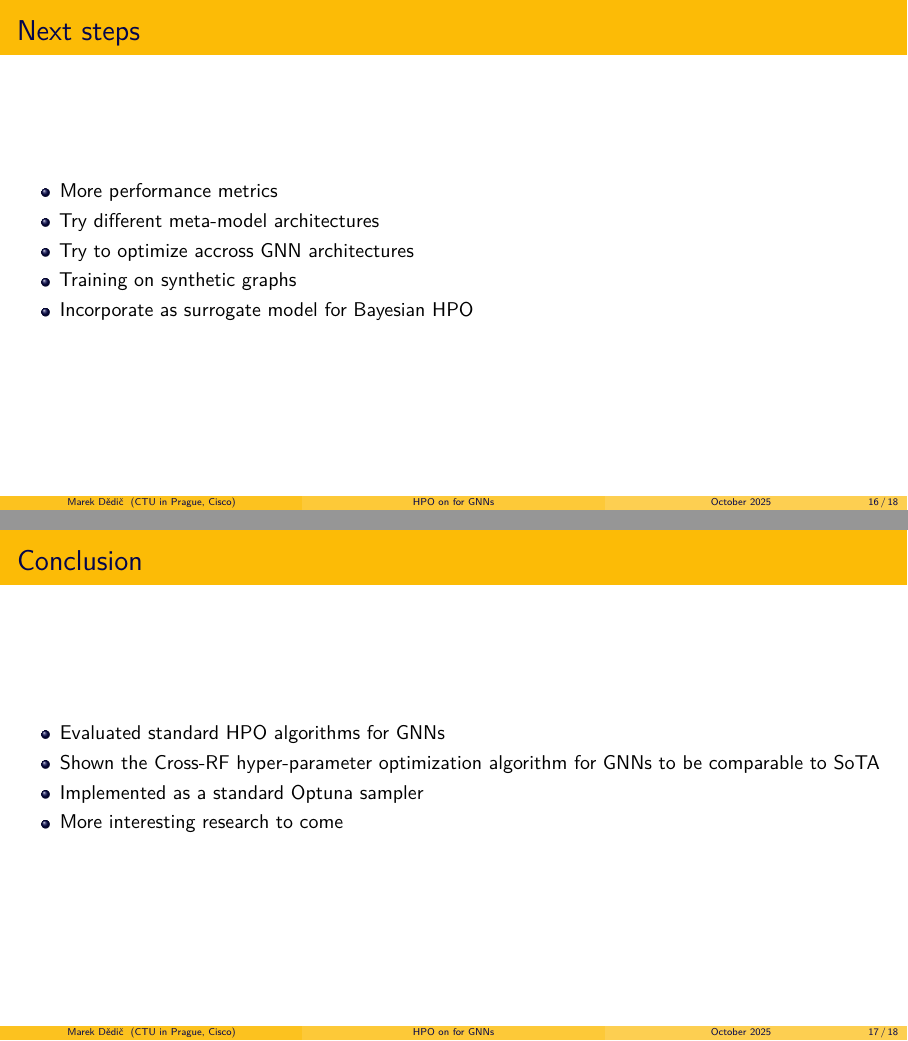
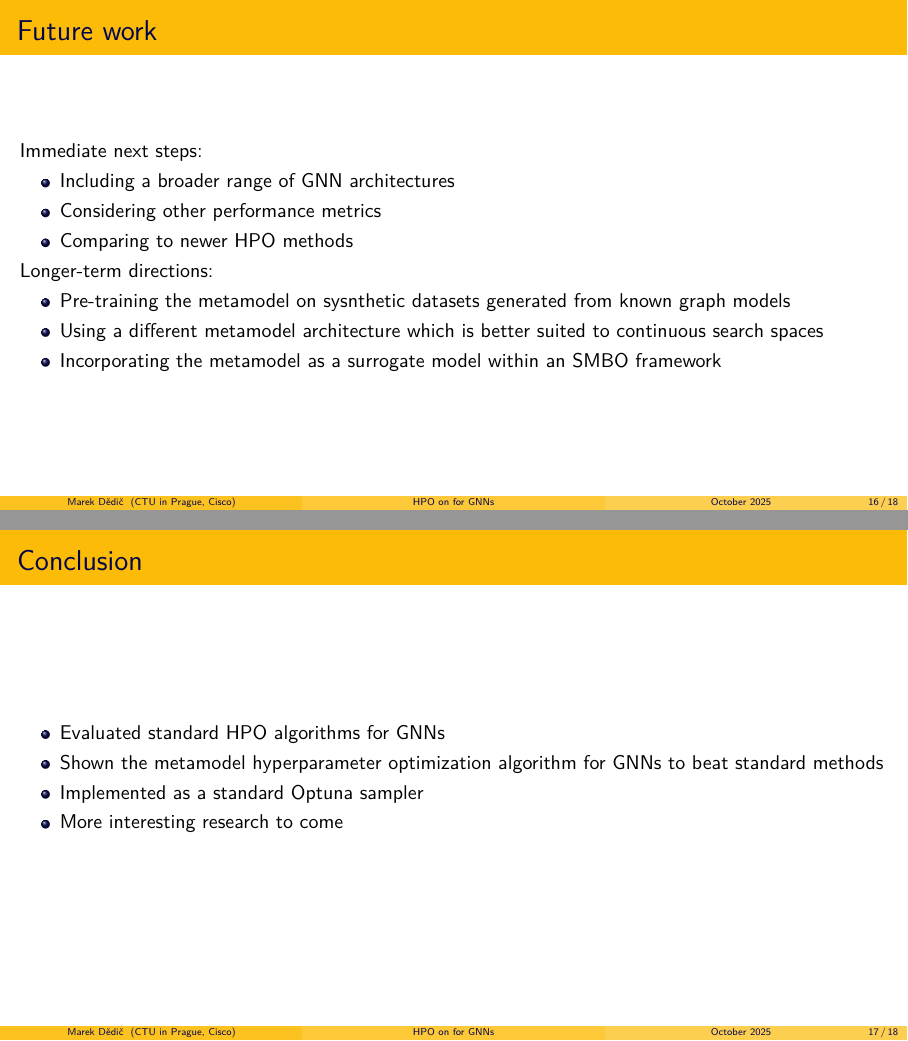
Before and after one commit to marekdedic/DDny-2025-presentation, LaTeX slides (DDny-2025-presentation.tex): pages 18 and 19 of 25, joined at a grey line. Compiled offline with XeLaTeX.

Commit message:
Updated future work

```diff
--- a/DDny-2025-presentation.tex
+++ b/DDny-2025-presentation.tex
@@ -267,20 +267,26 @@
 	Ranks-over-time of Cross-RF and reference methods over the progress of the optimization, aggreagated over 10 independent runs for each of 9 datasets.
 \end{frame}
 
-\begin{frame}{Next steps}
+\begin{frame}{Future work}
+	Immediate next steps:
 	\begin{itemize}
-		\item More performance metrics
-		\item Try different meta-model architectures
-		\item Try to optimize accross GNN architectures
-		\item Training on synthetic graphs
-		\item Incorporate as surrogate model for Bayesian HPO
+		\item Including a broader range of GNN architectures
+		\item Considering other performance metrics
+		\item Comparing to newer HPO methods
+	\end{itemize}
+
+	Longer-term directions:
+	\begin{itemize}
+		\item Pre-training the metamodel on sysnthetic datasets generated from known graph models
+		\item Using a different metamodel architecture which is better suited to continuous search spaces
+		\item Incorporating the metamodel as a surrogate model within an SMBO framework
 	\end{itemize}
 \end{frame}
 
 \begin{frame}{Conclusion}
 	\begin{itemize}
 		\item Evaluated standard HPO algorithms for GNNs
-		\item Shown the Cross-RF hyper-parameter optimization algorithm for GNNs to be comparable to SoTA
+		\item Shown the metamodel hyperparameter optimization algorithm for GNNs to beat standard methods
 		\item Implemented as a standard Optuna sampler
 		\item More interesting research to come
 	\end{itemize}
```
Also changed, not shown: DDny-2025-presentation.tex (10 more changed lines).
